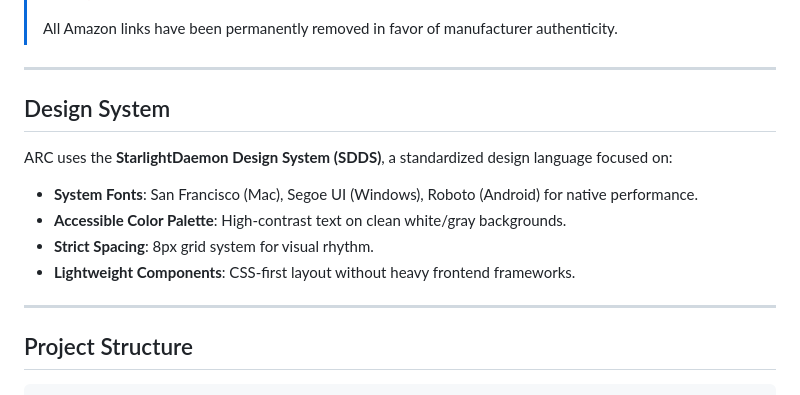
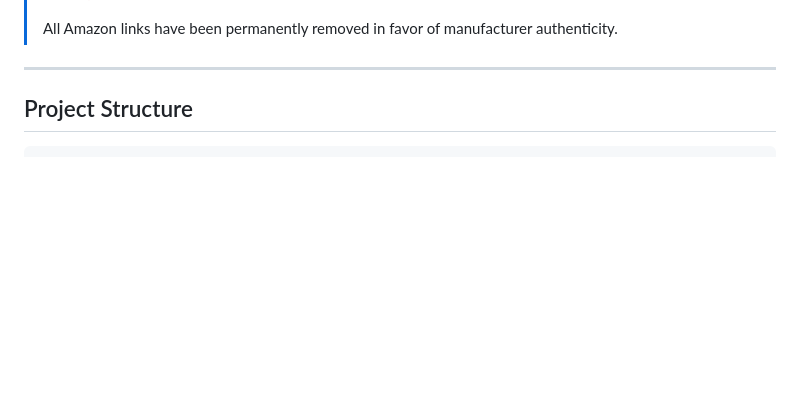
Before and after one commit to StarlightDaemon/ARC, a Markdown page: README.md, the part around the change. Rendered like a GitHub page; blank space fills up the shorter version.

Commit message:
docs: Remove Design System section from README
Moved responsibility for design system documentation to a dedicated agent.

```diff
--- a/README.md
+++ b/README.md
@@ -79,15 +79,7 @@ Visit: https://starlightdaemon.github.io/ARC/
 
 ---
 
-## Design System
 
-ARC uses the **StarlightDaemon Design System (SDDS)**, a standardized design language focused on:
-- **System Fonts**: San Francisco (Mac), Segoe UI (Windows), Roboto (Android) for native performance.
-- **Accessible Color Palette**: High-contrast text on clean white/gray backgrounds.
-- **Strict Spacing**: 8px grid system for visual rhythm.
-- **Lightweight Components**: CSS-first layout without heavy frontend frameworks.
-
----
 
 ## Project Structure
 
```
